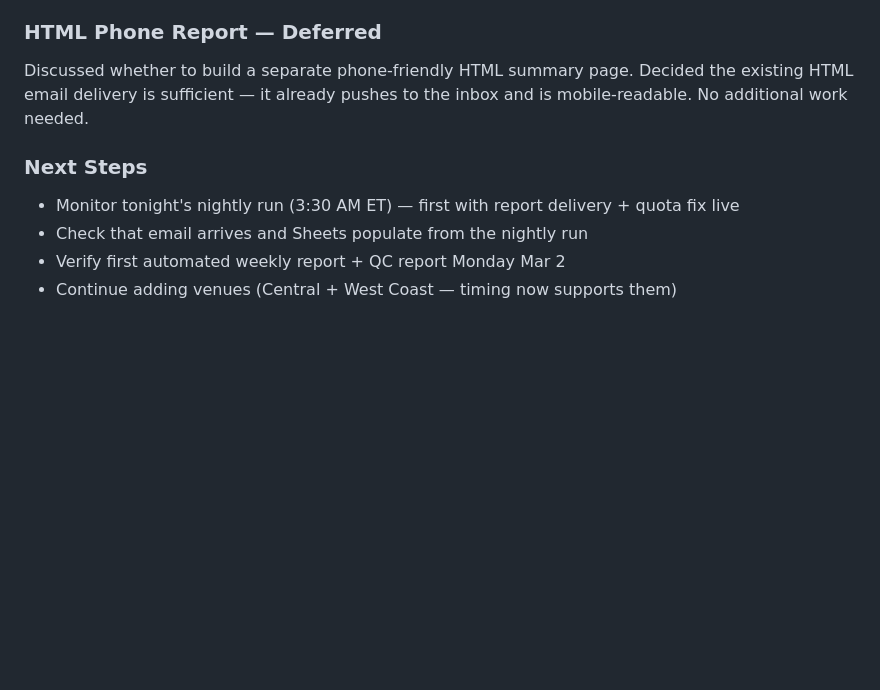
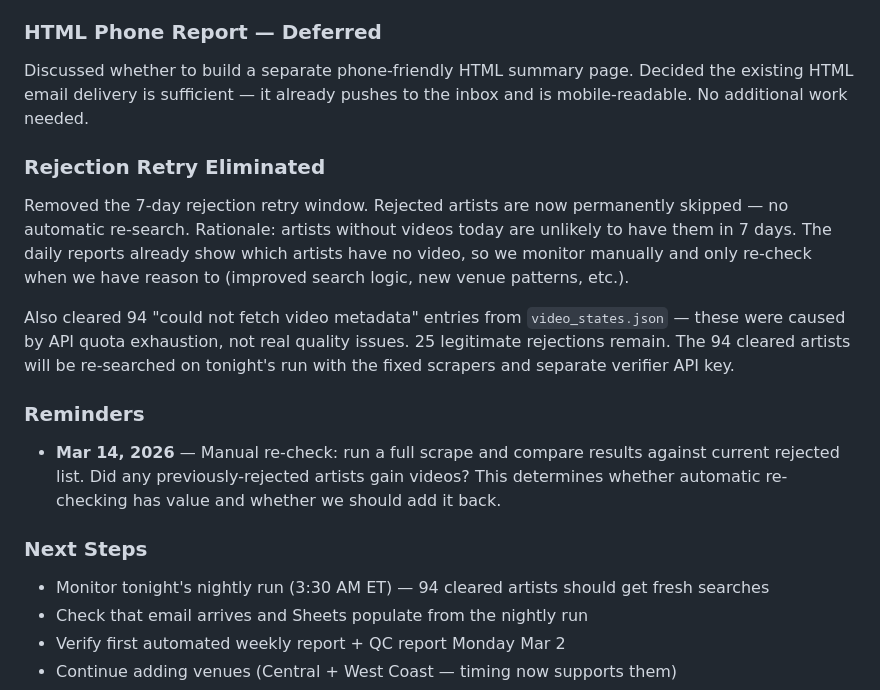
Before and after one commit to philomontbill/cats-cradle-shows, a Markdown page: docs/working-notes.md, the part around the change. Drawn GitHub-style; blank space fills up the shorter version.

Commit message:
Update working notes: rejection retry removal + Mar 14 manual check reminder
Co-Authored-By: Claude Opus 4.6 <noreply@anthropic.com>

```diff
--- a/docs/working-notes.md
+++ b/docs/working-notes.md
@@ -1469,8 +1469,16 @@ Moved nightly scrape from 11 PM ET to **3:30 AM ET** (8:30 AM UTC) to accommodat
 ### HTML Phone Report — Deferred
 Discussed whether to build a separate phone-friendly HTML summary page. Decided the existing HTML email delivery is sufficient — it already pushes to the inbox and is mobile-readable. No additional work needed.
 
+### Rejection Retry Eliminated
+Removed the 7-day rejection retry window. Rejected artists are now permanently skipped — no automatic re-search. Rationale: artists without videos today are unlikely to have them in 7 days. The daily reports already show which artists have no video, so we monitor manually and only re-check when we have reason to (improved search logic, new venue patterns, etc.).
+
+Also cleared 94 "could not fetch video metadata" entries from `video_states.json` — these were caused by API quota exhaustion, not real quality issues. 25 legitimate rejections remain. The 94 cleared artists will be re-searched on tonight's run with the fixed scrapers and separate verifier API key.
+
+### Reminders
+- **Mar 14, 2026** — Manual re-check: run a full scrape and compare results against current rejected list. Did any previously-rejected artists gain videos? This determines whether automatic re-checking has value and whether we should add it back.
+
 ### Next Steps
-- Monitor tonight's nightly run (3:30 AM ET) — first with report delivery + quota fix live
+- Monitor tonight's nightly run (3:30 AM ET) — 94 cleared artists should get fresh searches
 - Check that email arrives and Sheets populate from the nightly run
 - Verify first automated weekly report + QC report Monday Mar 2
 - Continue adding venues (Central + West Coast — timing now supports them)
```
